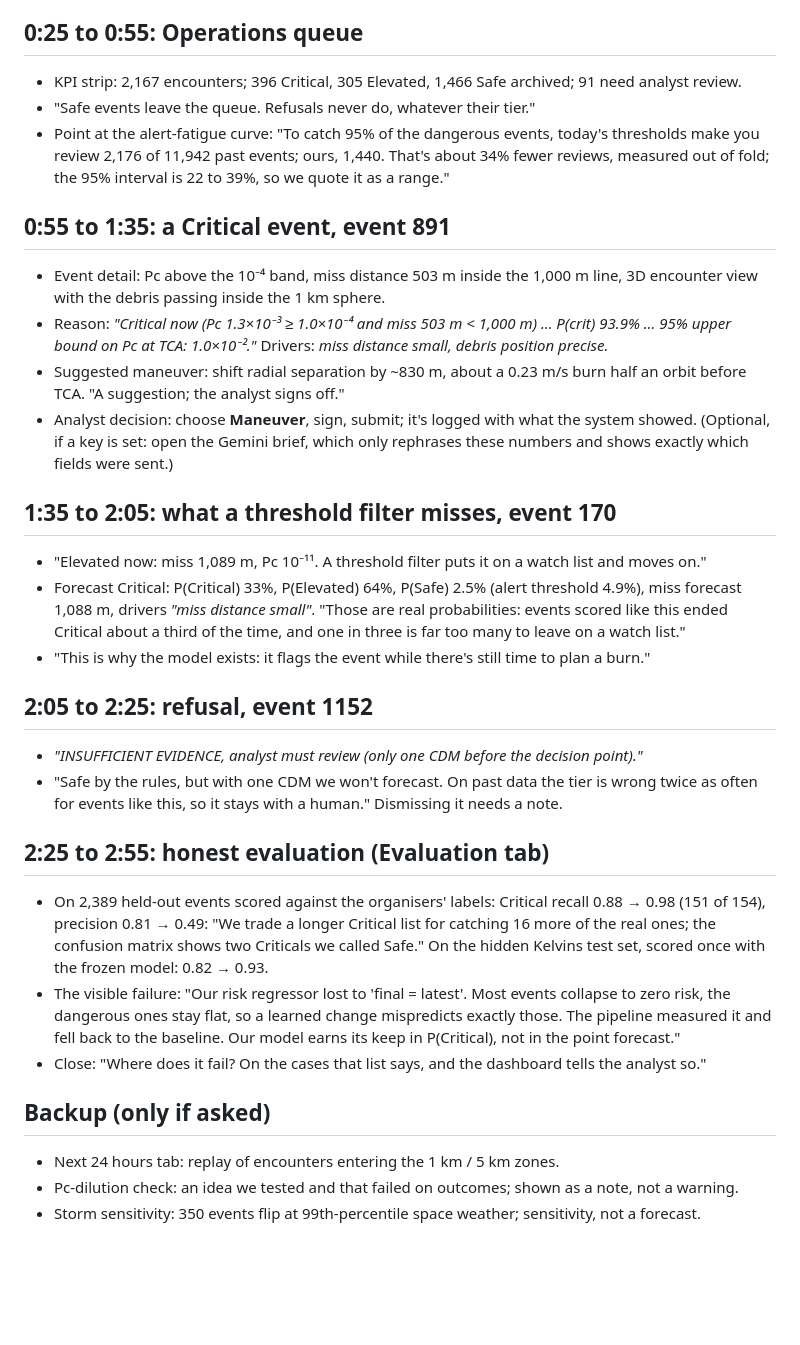
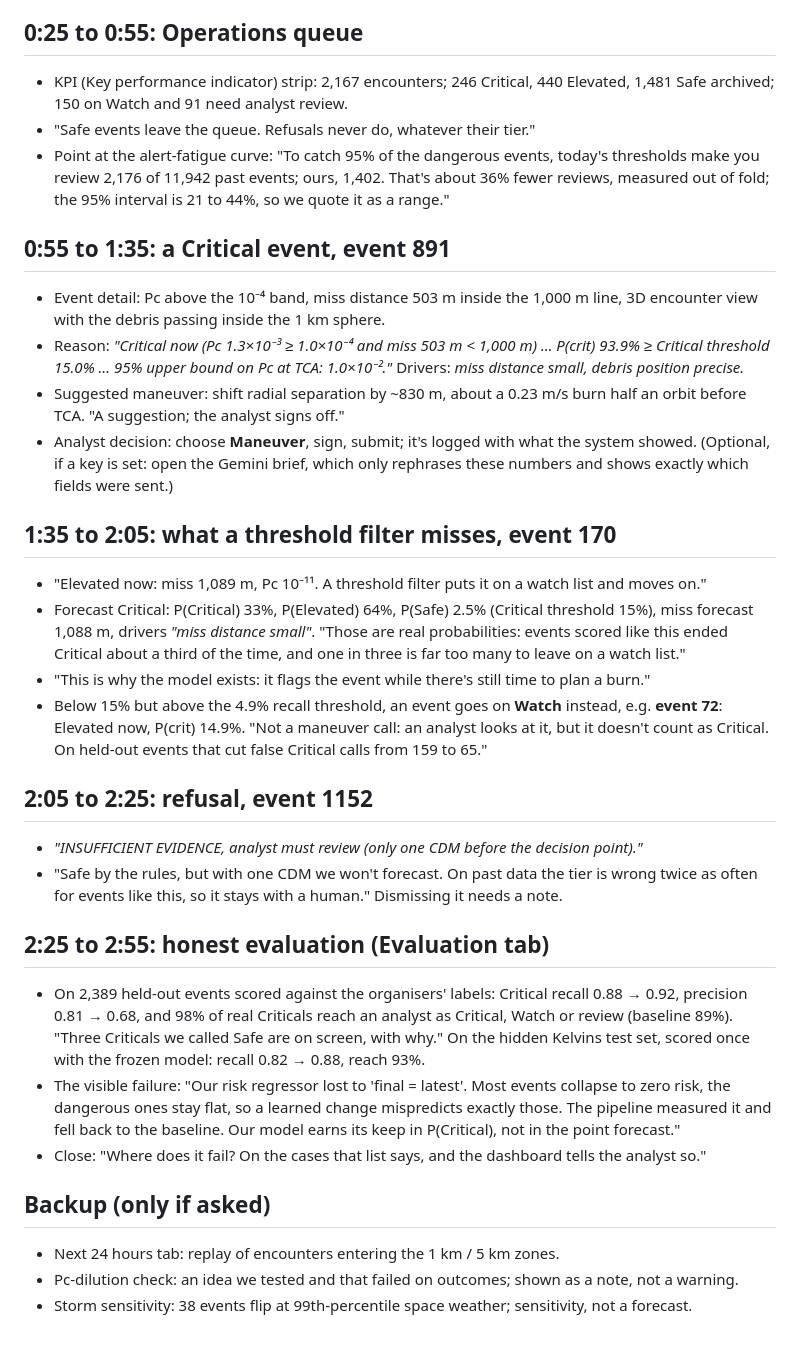
Before and after one commit to Sidak-1311/autonomous-sg, a Markdown page: docs/DEMO.md, the part around the change. Rendered like a GitHub page; blank space fills up the shorter version.

Commit message:
DEMO: numbers under the 15% Critical + Watch rule, a Watch example
Co-Authored-By: Claude Opus 5.5 <noreply@anthropic.com>

```diff
--- a/docs/DEMO.md
+++ b/docs/DEMO.md
@@ -13,19 +13,19 @@ when it doesn't know."
 
 ## 0:25 to 0:55: Operations queue
 
-- KPI strip: 2,167 encounters; 396 Critical, 305 Elevated, 1,466 Safe archived; 91 need
-  analyst review.
+- KPI (Key performance indicator) strip: 2,167 encounters; 246 Critical, 440 Elevated, 1,481 Safe
+  archived; 150 on Watch and 91 need analyst review.
 - "Safe events leave the queue. Refusals never do, whatever their tier."
 - Point at the alert-fatigue curve: "To catch 95% of the dangerous events, today's
-  thresholds make you review 2,176 of 11,942 past events; ours, 1,440. That's about 34% fewer
-  reviews, measured out of fold; the 95% interval is 22 to 39%, so we quote it as a range."
+  thresholds make you review 2,176 of 11,942 past events; ours, 1,402. That's about 36% fewer
+  reviews, measured out of fold; the 95% interval is 21 to 44%, so we quote it as a range."
 
 ## 0:55 to 1:35: a Critical event, **event 891**
 
 - Event detail: Pc above the 10⁻⁴ band, miss distance 503 m inside the 1,000 m line,
   3D encounter view with the debris passing inside the 1 km sphere.
-- Reason: *"Critical now (Pc 1.3×10⁻³ ≥ 1.0×10⁻⁴ and miss 503 m < 1,000 m) … P(crit) 93.9% …
-  95% upper bound on Pc at TCA: 1.0×10⁻²."* Drivers: *miss distance small, debris position precise.*
+- Reason: *"Critical now (Pc 1.3×10⁻³ ≥ 1.0×10⁻⁴ and miss 503 m < 1,000 m) … P(crit) 93.9% ≥ Critical
+  threshold 15.0% … 95% upper bound on Pc at TCA: 1.0×10⁻²."* Drivers: *miss distance small, debris position precise.*
 - Suggested maneuver: shift radial separation by ~830 m, about a 0.23 m/s burn half an orbit
   before TCA. "A suggestion; the analyst signs off."
 - Analyst decision: choose **Maneuver**, sign, submit; it's logged with what the system showed.
@@ -35,11 +35,14 @@ when it doesn't know."
 ## 1:35 to 2:05: what a threshold filter misses, **event 170**
 
 - "Elevated now: miss 1,089 m, Pc 10⁻¹¹. A threshold filter puts it on a watch list and moves on."
-- Forecast Critical: P(Critical) 33%, P(Elevated) 64%, P(Safe) 2.5% (alert threshold 4.9%),
+- Forecast Critical: P(Critical) 33%, P(Elevated) 64%, P(Safe) 2.5% (Critical threshold 15%),
   miss forecast 1,088 m, drivers *"miss distance small"*. "Those are real probabilities:
   events scored like this ended Critical about a third of the time, and one in three is
   far too many to leave on a watch list."
 - "This is why the model exists: it flags the event while there's still time to plan a burn."
+- Below 15% but above the 4.9% recall threshold, an event goes on **Watch** instead, e.g.
+  **event 72**: Elevated now, P(crit) 14.9%. "Not a maneuver call: an analyst looks at it,
+  but it doesn't count as Critical. On held-out events that cut false Critical calls from 159 to 65."
 
 ## 2:05 to 2:25: refusal, **event 1152**
 
@@ -50,9 +53,10 @@ when it doesn't know."
 ## 2:25 to 2:55: honest evaluation (Evaluation tab)
 
 - On 2,389 held-out events scored against the organisers' labels: Critical recall
-  0.88 → 0.98 (151 of 154), precision 0.81 → 0.49: "We trade a longer Critical list for
-  catching 16 more of the real ones; the confusion matrix shows two Criticals we called
-  Safe." On the hidden Kelvins test set, scored once with the frozen model: 0.82 → 0.93.
+  0.88 → 0.92, precision 0.81 → 0.68, and 98% of real Criticals reach an analyst as
+  Critical, Watch or review (baseline 89%). "Three Criticals we called Safe are on screen,
+  with why." On the hidden Kelvins test set, scored once with the frozen model: recall
+  0.82 → 0.88, reach 93%.
 - The visible failure: "Our risk regressor lost to 'final = latest'. Most events collapse
   to zero risk, the dangerous ones stay flat, so a learned change mispredicts exactly those.
   The pipeline measured it and fell back to the baseline. Our model earns its keep in
@@ -64,4 +68,4 @@ when it doesn't know."
 
 - Next 24 hours tab: replay of encounters entering the 1 km / 5 km zones.
 - Pc-dilution check: an idea we tested and that failed on outcomes; shown as a note, not a warning.
-- Storm sensitivity: 350 events flip at 99th-percentile space weather; sensitivity, not a forecast.
+- Storm sensitivity: 38 events flip at 99th-percentile space weather; sensitivity, not a forecast.
```
